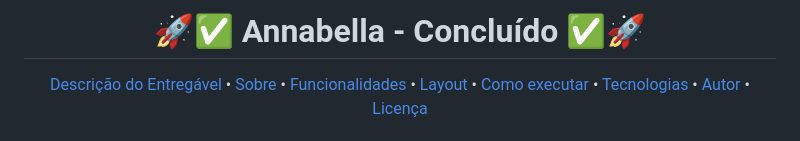
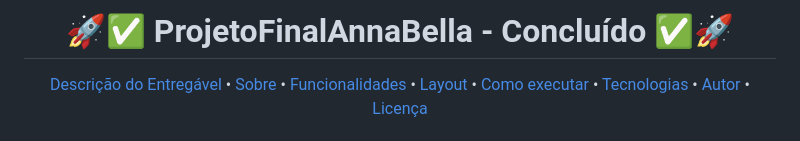
Before and after one commit to thiagoirenio/AnnaBella, a Markdown page: README.md, the part around the change. GitHub-like rendering.

```diff
--- a/README.md
+++ b/README.md
@@ -12,7 +12,7 @@
 
 <!-- MODELO PROJETO FINALIZADO -->
 <h1 align="center">
-	  🚀✅ Annabella - Concluído ✅🚀
+	  🚀✅ ProjetoFinalAnnaBella - Concluído ✅🚀
 </h1>
 
 <!-- ---------------------------------------------------------------------- -->
```
